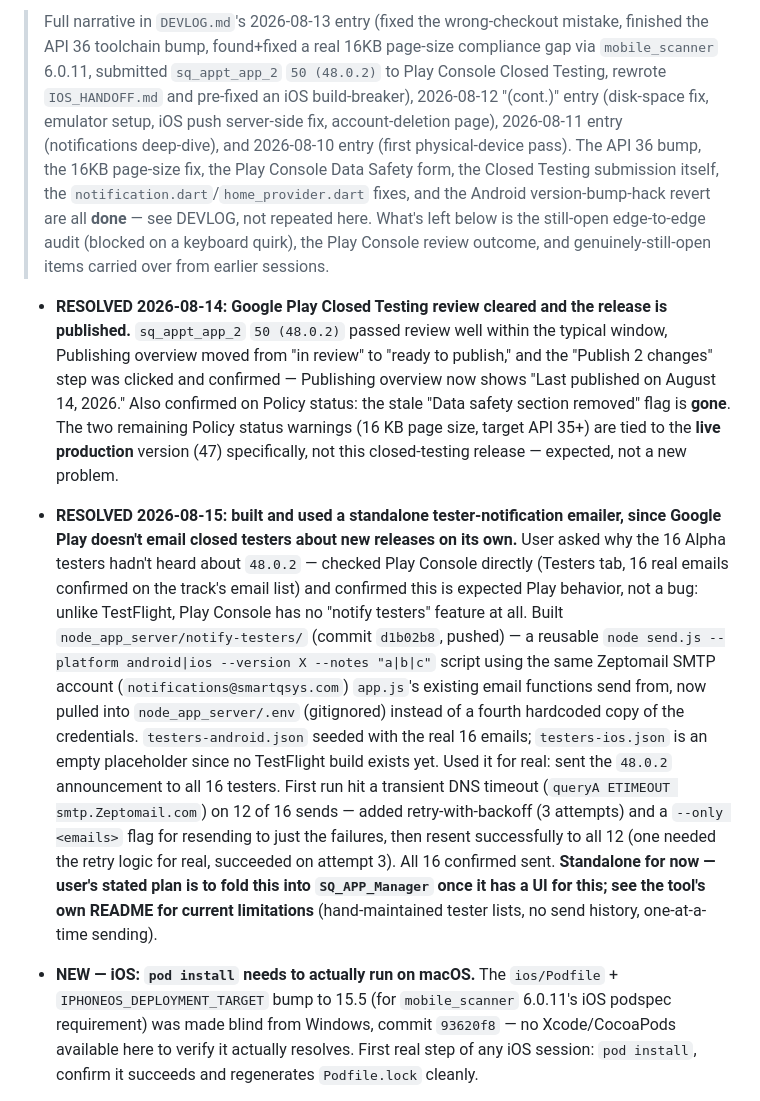
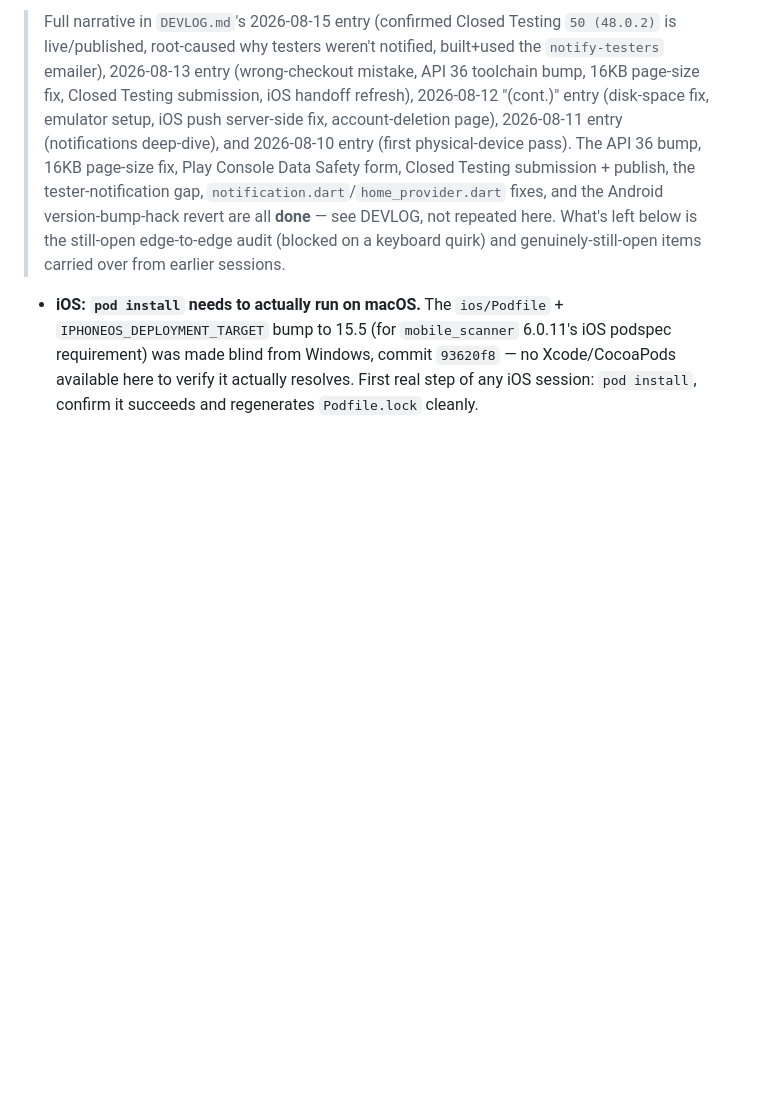
Before and after one commit to vicdlr/sq_appt_app_2, a Markdown page: pending_work.md, the part around one of its changes. Rendered like a GitHub page; blank space fills up the shorter version.

```diff
--- a/pending_work.md
+++ b/pending_work.md
@@ -11,42 +11,17 @@
 
-> Full narrative in `DEVLOG.md`'s 2026-08-13 entry (fixed the wrong-checkout mistake, finished the
-> API 36 toolchain bump, found+fixed a real 16KB page-size compliance gap via `mobile_scanner`
-> 6.0.11, submitted `sq_appt_app_2` `50 (48.0.2)` to Play Console Closed Testing, rewrote
-> `IOS_HANDOFF.md` and pre-fixed an iOS build-breaker), 2026-08-12 "(cont.)" entry (disk-space fix,
+> Full narrative in `DEVLOG.md`'s 2026-08-15 entry (confirmed Closed Testing `50 (48.0.2)` is
+> live/published, root-caused why testers weren't notified, built+used the `notify-testers`
+> emailer), 2026-08-13 entry (wrong-checkout mistake, API 36 toolchain bump, 16KB page-size fix,
+> Closed Testing submission, iOS handoff refresh), 2026-08-12 "(cont.)" entry (disk-space fix,
 > emulator setup, iOS push server-side fix, account-deletion page), 2026-08-11 entry (notifications
-> deep-dive), and 2026-08-10 entry (first physical-device pass). The API 36 bump, the 16KB
-> page-size fix, the Play Console Data Safety form, the Closed Testing submission itself, the
-> `notification.dart`/`home_provider.dart` fixes, and the Android version-bump-hack revert are all
-> **done** — see DEVLOG, not repeated here. What's left below is the still-open edge-to-edge audit
-> (blocked on a keyboard quirk), the Play Console review outcome, and genuinely-still-open items
-> carried over from earlier sessions.
+> deep-dive), and 2026-08-10 entry (first physical-device pass). The API 36 bump, 16KB page-size
+> fix, Play Console Data Safety form, Closed Testing submission + publish, the tester-notification
+> gap, `notification.dart`/`home_provider.dart` fixes, and the Android version-bump-hack revert are
+> all **done** — see DEVLOG, not repeated here. What's left below is the still-open edge-to-edge
+> audit (blocked on a keyboard quirk) and genuinely-still-open items carried over from earlier
+> sessions.
 
-- **RESOLVED 2026-08-14: Google Play Closed Testing review cleared and the release is published.**
-  `sq_appt_app_2` `50 (48.0.2)` passed review well within the typical window, Publishing overview
-  moved from "in review" to "ready to publish," and the "Publish 2 changes" step was clicked and
-  confirmed — Publishing overview now shows "Last published on August 14, 2026." Also confirmed on
-  Policy status: the stale "Data safety section removed" flag is **gone**. The two remaining
-  Policy status warnings (16 KB page size, target API 35+) are tied to the **live production**
-  version (47) specifically, not this closed-testing release — expected, not a new problem.
-- **RESOLVED 2026-08-15: built and used a standalone tester-notification emailer, since Google
-  Play doesn't email closed testers about new releases on its own.** User asked why the 16 Alpha
-  testers hadn't heard about `48.0.2` — checked Play Console directly (Testers tab, 16 real emails
-  confirmed on the track's email list) and confirmed this is expected Play behavior, not a bug:
-  unlike TestFlight, Play Console has no "notify testers" feature at all. Built
-  `node_app_server/notify-testers/` (commit `d1b02b8`, pushed) — a reusable
-  `node send.js --platform android|ios --version X --notes "a|b|c"` script using the same
-  Zeptomail SMTP account (`notifications@smartqsys.com`) `app.js`'s existing email functions send
-  from, now pulled into `node_app_server/.env` (gitignored) instead of a fourth hardcoded copy of
-  the credentials. `testers-android.json` seeded with the real 16 emails; `testers-ios.json` is an
-  empty placeholder since no TestFlight build exists yet. Used it for real: sent the `48.0.2`
-  announcement to all 16 testers. First run hit a transient DNS timeout
-  (`queryA ETIMEOUT smtp.Zeptomail.com`) on 12 of 16 sends — added retry-with-backoff (3 attempts)
-  and a `--only <emails>` flag for resending to just the failures, then resent successfully to all
-  12 (one needed the retry logic for real, succeeded on attempt 3). All 16 confirmed sent.
-  **Standalone for now — user's stated plan is to fold this into `SQ_APP_Manager` once it has a UI
-  for this; see the tool's own README for current limitations** (hand-maintained tester lists, no
-  send history, one-at-a-time sending).
-- **NEW — iOS: `pod install` needs to actually run on macOS.** The `ios/Podfile` +
+- **iOS: `pod install` needs to actually run on macOS.** The `ios/Podfile` +
   `IPHONEOS_DEPLOYMENT_TARGET` bump to 15.5 (for `mobile_scanner` 6.0.11's iOS podspec
   requirement) was made blind from Windows, commit `93620f8` — no Xcode/CocoaPods available here
   to verify it actually resolves. First real step of any iOS session: `pod install`, confirm it
```
Also changed, not shown: other parts of pending_work.md (+1 -1 lines), DEVLOG.md (+47 -0 lines).
